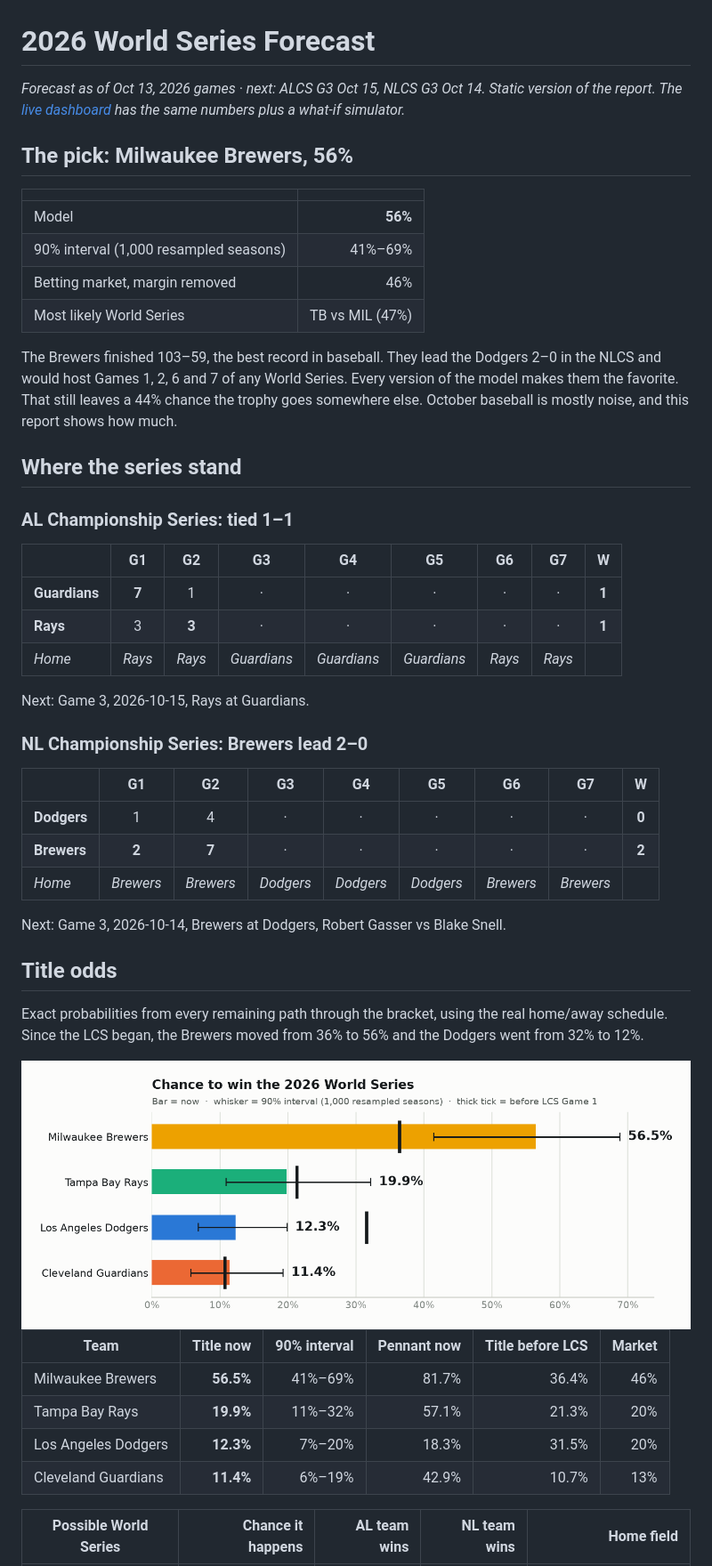
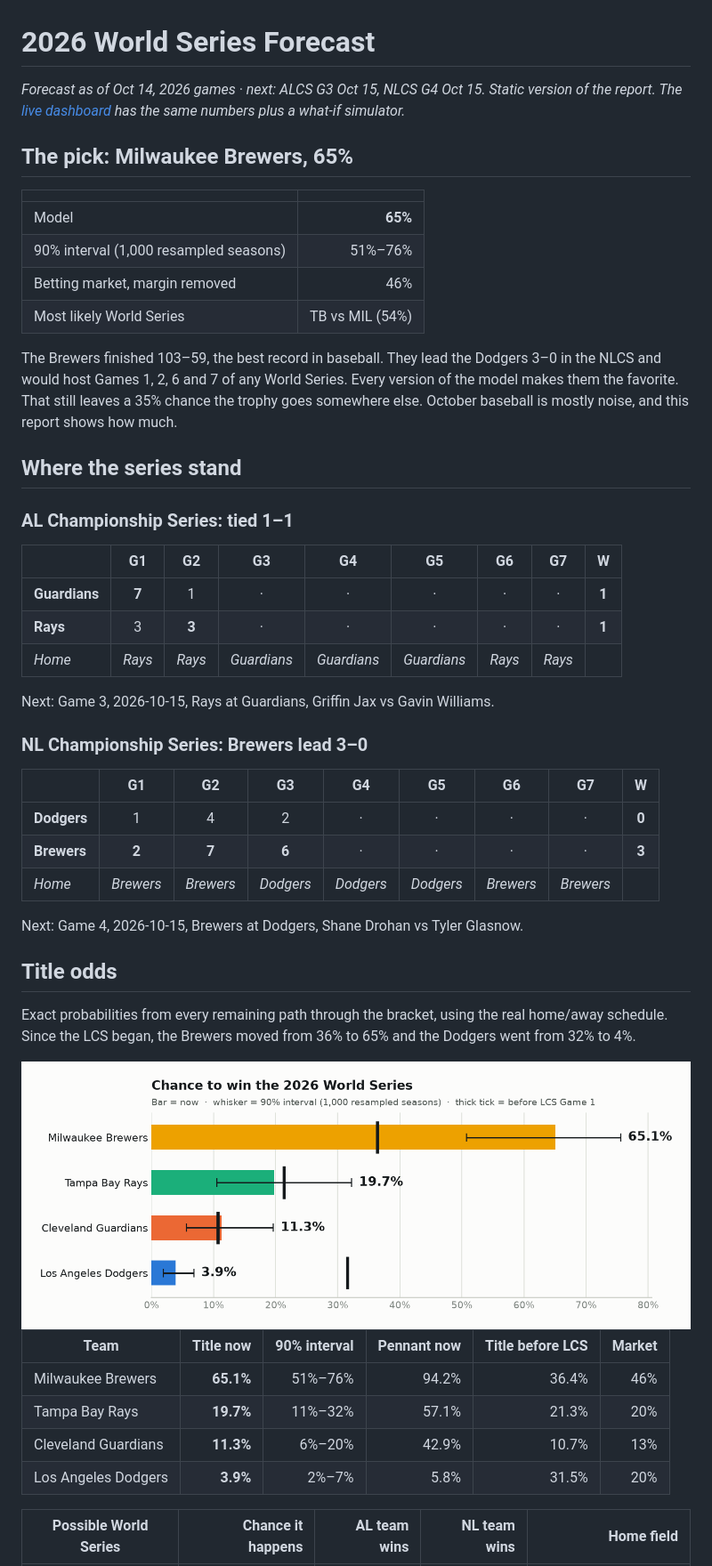
Before and after one commit to dipgip/mlb-WS-forecast, a Markdown page: report/REPORT.md, the part around one of its changes. Shown at 89% size. Rendered like a GitHub page; pictures changed too: report/figures/odds-light.png.

```diff
--- a/report/REPORT.md
+++ b/report/REPORT.md
@@ -1,17 +1,17 @@
 # 2026 World Series Forecast
 
-*Forecast as of Oct 13, 2026 games · next: ALCS G3 Oct 15, NLCS G3 Oct 14. Static version of the report. The [live dashboard](https://mlb-ws-forecast-w3huajspduv8ae2mctsydr.streamlit.app/) has the same numbers plus a what-if simulator.*
+*Forecast as of Oct 14, 2026 games · next: ALCS G3 Oct 15, NLCS G4 Oct 15. Static version of the report. The [live dashboard](https://mlb-ws-forecast-w3huajspduv8ae2mctsydr.streamlit.app/) has the same numbers plus a what-if simulator.*
 
-## The pick: Milwaukee Brewers, 56%
+## The pick: Milwaukee Brewers, 65%
 
 |  |  |
 | --- | ---: |
-| Model | **56%** |
-| 90% interval (1,000 resampled seasons) | 41%–69% |
+| Model | **65%** |
+| 90% interval (1,000 resampled seasons) | 51%–76% |
 | Betting market, margin removed | 46% |
-| Most likely World Series | TB vs MIL (47%) |
+| Most likely World Series | TB vs MIL (54%) |
 
-The Brewers finished 103–59, the best record in baseball. They lead the Dodgers 2–0 in the NLCS and would host Games 1, 2, 6 and 7 of any World Series. Every version of the model makes them the favorite. That still leaves a 44% chance the trophy goes somewhere else. October baseball is mostly noise, and this report shows how much.
+The Brewers finished 103–59, the best record in baseball. They lead the Dodgers 3–0 in the NLCS and would host Games 1, 2, 6 and 7 of any World Series. Every version of the model makes them the favorite. That still leaves a 35% chance the trophy goes somewhere else. October baseball is mostly noise, and this report shows how much.
 
 ## Where the series stand
 
@@ -23,21 +23,21 @@ The Brewers finished 103–59, the best record in baseball. They lead the Dodger
 | **Rays** | 3 | **3** | · | · | · | · | · | **1** |
 | *Home* | *Rays* | *Rays* | *Guardians* | *Guardians* | *Guardians* | *Rays* | *Rays* |  |
 
-Next: Game 3, 2026-10-15, Rays at Guardians.
+Next: Game 3, 2026-10-15, Rays at Guardians, Griffin Jax vs Gavin Williams.
 
-### NL Championship Series: Brewers lead 2–0
+### NL Championship Series: Brewers lead 3–0
 
 |  | G1 | G2 | G3 | G4 | G5 | G6 | G7 | W |
 | --- | :---: | :---: | :---: | :---: | :---: | :---: | :---: | :---: |
-| **Dodgers** | 1 | 4 | · | · | · | · | · | **0** |
-| **Brewers** | **2** | **7** | · | · | · | · | · | **2** |
+| **Dodgers** | 1 | 4 | 2 | · | · | · | · | **0** |
+| **Brewers** | **2** | **7** | **6** | · | · | · | · | **3** |
 | *Home* | *Brewers* | *Brewers* | *Dodgers* | *Dodgers* | *Dodgers* | *Brewers* | *Brewers* |  |
 
-Next: Game 3, 2026-10-14, Brewers at Dodgers, Robert Gasser vs Blake Snell.
+Next: Game 4, 2026-10-15, Brewers at Dodgers, Shane Drohan vs Tyler Glasnow.
 
 ## Title odds
 
-Exact probabilities from every remaining path through the bracket, using the real home/away schedule. Since the LCS began, the Brewers moved from 36% to 56% and the Dodgers went from 32% to 12%.
+Exact probabilities from every remaining path through the bracket, using the real home/away schedule. Since the LCS began, the Brewers moved from 36% to 65% and the Dodgers went from 32% to 4%.
 
 <picture>
   <source media="(prefers-color-scheme: dark)" srcset="figures/odds-dark.png">
@@ -46,10 +46,10 @@ Exact probabilities from every remaining path through the bracket, using the rea
 
 | Team | Title now | 90% interval | Pennant now | Title before LCS | Market |
 | --- | ---: | ---: | ---: | ---: | ---: |
-| Milwaukee Brewers | **56.5%** | 41%–69% | 81.7% | 36.4% | 46% |
-| Tampa Bay Rays | **19.9%** | 11%–32% | 57.1% | 21.3% | 20% |
-| Los Angeles Dodgers | **12.3%** | 7%–20% | 18.3% | 31.5% | 20% |
-| Cleveland Guardians | **11.4%** | 6%–19% | 42.9% | 10.7% | 13% |
+| Milwaukee Brewers | **65.1%** | 51%–76% | 94.2% | 36.4% | 46% |
+| Tampa Bay Rays | **19.7%** | 11%–32% | 57.1% | 21.3% | 20% |
+| Cleveland Guardians | **11.3%** | 6%–20% | 42.9% | 10.7% | 13% |
+| Los Angeles Dodgers | **3.9%** | 2%–7% | 5.8% | 31.5% | 20% |
 
 | Possible World Series | Chance it happens | AL team wins | NL team wins | Home field |
 | --- | ---: | ---: | ---: | ---: |
```
Also changed, not shown: other parts of report/REPORT.md (+30 -27 lines), LOG.md (+23 -0 lines), report/figures/market-dark.png, report/figures/market-light.png, report/figures/odds-dark.png, report/figures/sensitivity-dark.png, report/figures/sensitivity-light.png, 2 other files.
